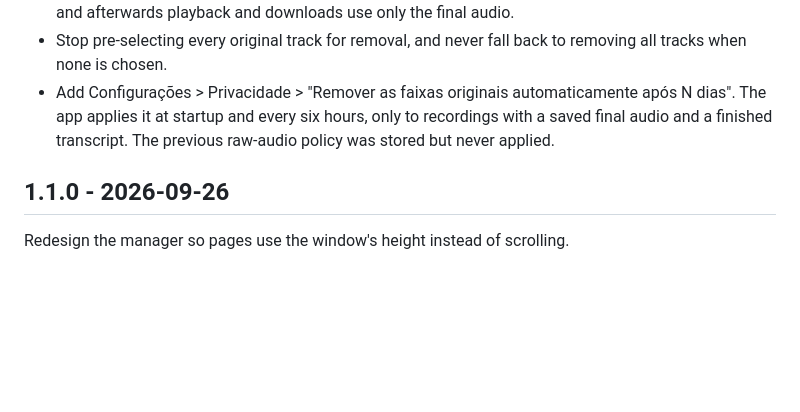
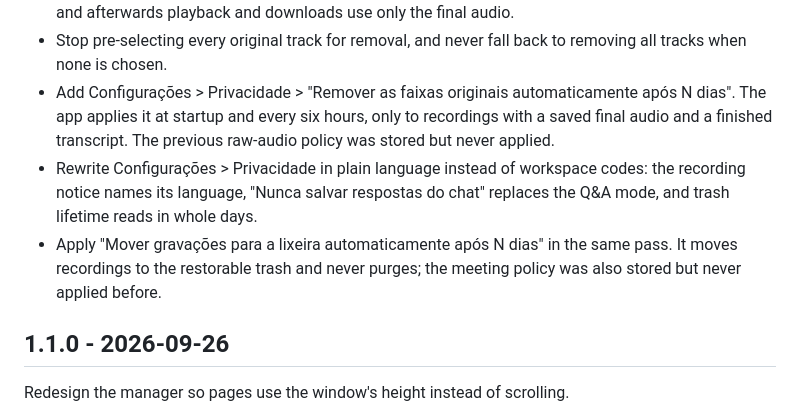
Before and after one commit to rteoo/snipvoice, a Markdown page: CHANGELOG.md, the part around the change. GitHub-like rendering; blank space fills up the shorter version.

```diff
--- a/CHANGELOG.md
+++ b/CHANGELOG.md
@@ -8,6 +8,8 @@
 - Remove the original tracks together, and only once a final audio file is saved; automatic retention follows the same rule. The confirmation warns that the recording can no longer be transcribed again, and afterwards playback and downloads use only the final audio.
 - Stop pre-selecting every original track for removal, and never fall back to removing all tracks when none is chosen.
 - Add Configurações > Privacidade > "Remover as faixas originais automaticamente após N dias". The app applies it at startup and every six hours, only to recordings with a saved final audio and a finished transcript. The previous raw-audio policy was stored but never applied.
+- Rewrite Configurações > Privacidade in plain language instead of workspace codes: the recording notice names its language, "Nunca salvar respostas do chat" replaces the Q&A mode, and trash lifetime reads in whole days.
+- Apply "Mover gravações para a lixeira automaticamente após N dias" in the same pass. It moves recordings to the restorable trash and never purges; the meeting policy was also stored but never applied before.
 
 ## 1.1.0 - 2026-09-26
 
```
Also changed, not shown: README.md (+1 -1 lines).
